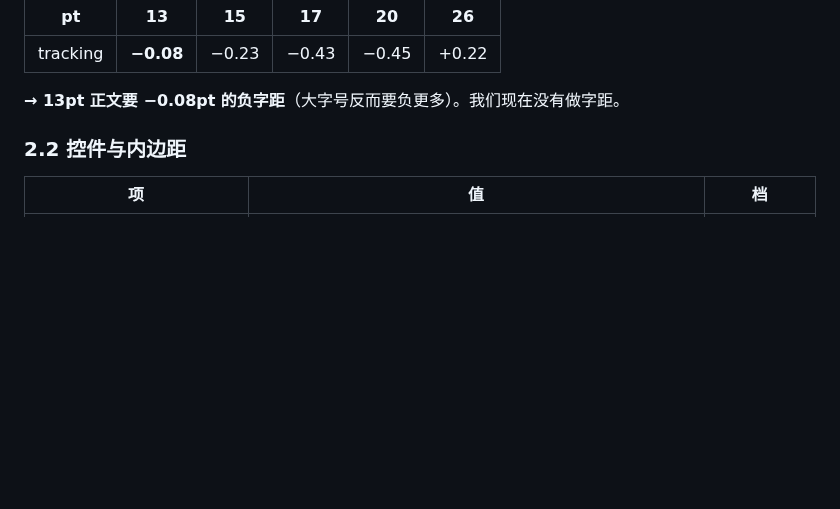
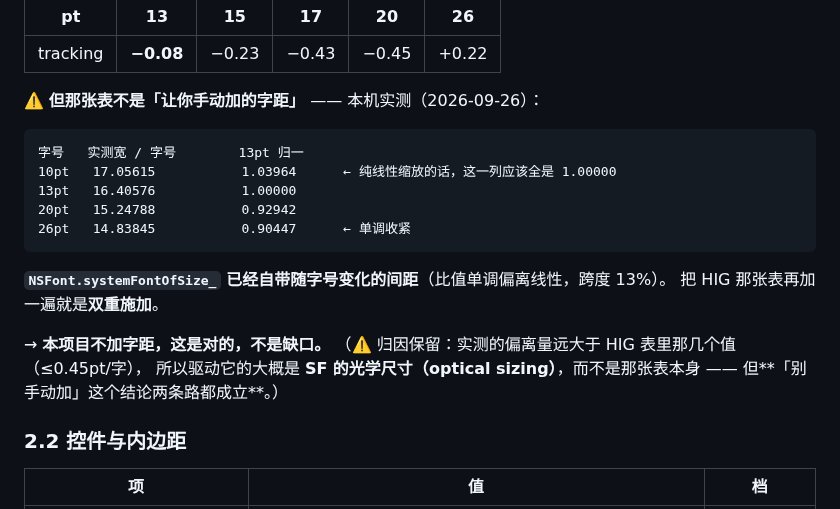
Before and after one commit to OUENMING/lecture-live, a Markdown page: docs/RESEARCH-macos-aesthetic.md, the part around the change. GitHub-like rendering; blank space fills up the shorter version.

Commit message:
更正：HIG 那张字距表不是「让人手动加的」—— 系统字体已经自带随字号的间距
我原来在文档里写「我们现在没有做字距」，那暗示它是个缺口。本机实测推翻了：

    字号   实测宽/字号     13pt 归一
    10pt   17.05615      1.03964     ← 纯线性缩放的话应该全是 1.00000
    13pt   16.40576      1.00000
    26pt   14.83845      0.90447     ← 单调收紧

NSFont.systemFontOfSize_ 已经自带随字号变化的间距（跨度 13%），
把 HIG 那张表再加一遍就是双重施加。→ **不加是对的，不是丢了一步。**

⚠️ 归因保留：实测偏离量远大于表里的值（≤0.45pt/字），驱动它的大概是 SF 的
光学尺寸而不是那张表 —— 但「别手动加」这个结论两条路都成立。

````diff
--- a/docs/RESEARCH-macos-aesthetic.md
+++ b/docs/RESEARCH-macos-aesthetic.md
@@ -85,7 +85,23 @@ to the bottom of the window, where the concentricity does not match any elements
 |---|---|---|---|---|---|
 | tracking | **−0.08** | −0.23 | −0.43 | −0.45 | +0.22 |
 
-**→ 13pt 正文要 −0.08pt 的负字距**（大字号反而要负更多）。我们现在没有做字距。
+⚠️ **但那张表不是「让你手动加的字距」** —— 本机实测（2026-09-26）：
+
+```
+字号   实测宽 / 字号        13pt 归一
+10pt   17.05615           1.03964      ← 纯线性缩放的话，这一列应该全是 1.00000
+13pt   16.40576           1.00000
+20pt   15.24788           0.92942
+26pt   14.83845           0.90447      ← 单调收紧
+```
+
+**`NSFont.systemFontOfSize_` 已经自带随字号变化的间距**（比值单调偏离线性，跨度 13%）。
+把 HIG 那张表再加一遍就是**双重施加**。
+
+→ **本项目不加字距，这是对的，不是缺口。**
+（⚠️ 归因保留：实测的偏离量远大于 HIG 表里那几个值（≤0.45pt/字），
+所以驱动它的大概是 **SF 的光学尺寸（optical sizing）**，而不是那张表本身 ——
+但**「别手动加」这个结论两条路都成立**。）
 
 ### 2.2 控件与内边距
 | 项 | 值 | 档 |
````
